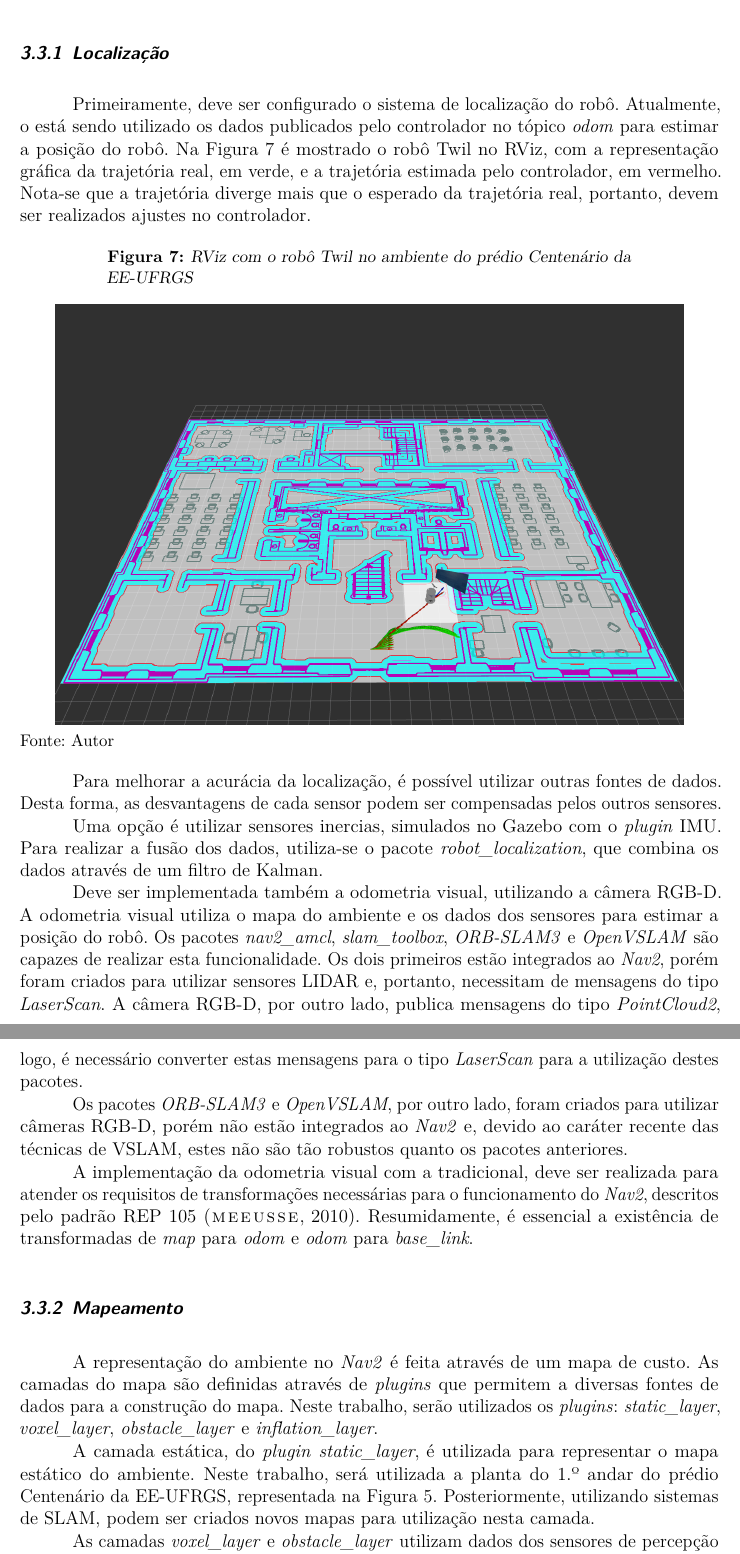
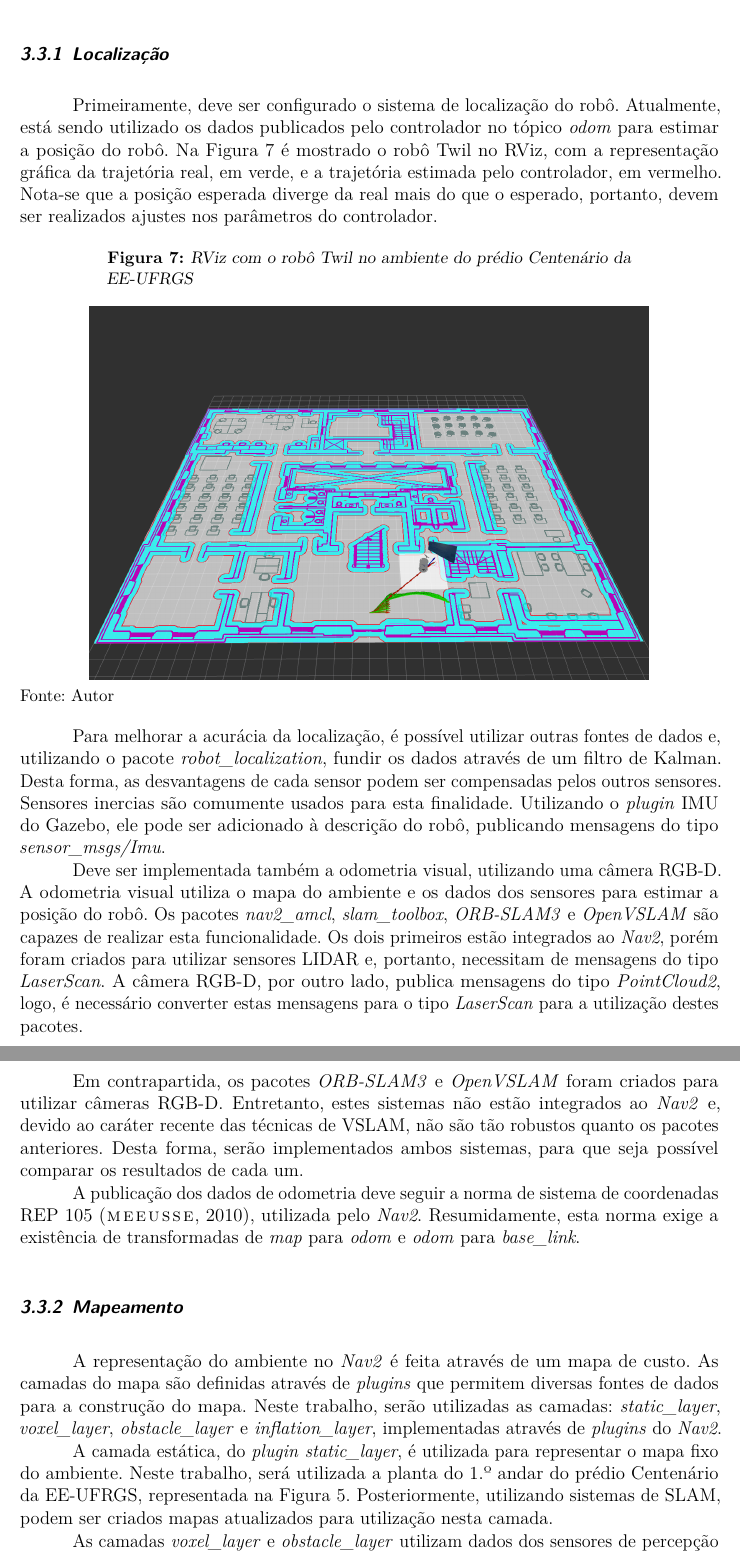
Before and after one commit to hscoelho/TCC, a LaTeX thesis (TCC.tex): two parts of pages 18 and 19 of 23 before the commit and two parts of pages 17 and 18 of 22 after it, joined at a grey line, cut so that both start at the same text. The pictures show the PDF file TCC.pdf that the author committed with the source.

Commit message:
revisão

```diff
--- a/TCC.tex
+++ b/TCC.tex
@@ -99,8 +99,8 @@ trajetória em tempo real, de modo a evitar colisões.
 
 É neste contexto que se insere o projeto atual.
 Utilizando o robô Twil, é proposto um sistema de navegação autônomo que utiliza
-sensores de percepção e um sistema de planejamento de trajetórias para navegar
-em ambientes dinâmicos ou pouco conhecidos.
+sensores de percepção além de algoritmos de planejamento de trajetórias para
+navegar em ambientes dinâmicos ou pouco conhecidos.
 
 Este robô já foi utilizado em trabalhos anteriores de conclusão de curso,
 como em \textcite{petry_tcc} e \textcite{rahul_tcc}.
@@ -352,5 +352,4 @@ os arquivos de descrição do robô no formato XACRO, que é compilado para o fo
 URDF, utilizado pelo ROS 2.
 A utilização do XACRO permite a criação de parâmetros, que são utilizados nos
 arquivos de \textit{launch} para habilitar e desabilitar partes do robô.
-Além da representação física do robô, nestes arquivos são incluídos \textit{plugins}
-do Gazebo que simulam sensores, como a câmera do robô.
+Além da representação física, nestes arquivos são incluídos \textit{plugins}
@@ -426,29 +427,30 @@ tópico \textit{odom} para estimar a posição do robô.
 Na Figura~\ref{fig:robo_rviz} é mostrado o robô Twil no RViz, com a representação
 gráfica da trajetória real, em verde, e a trajetória estimada pelo controlador,
 em vermelho.
-Nota-se que a trajetória diverge mais que o esperado da trajetória real, portanto,
-devem ser realizados ajustes no controlador.
+Nota-se que a posição esperada diverge da real mais do que o esperado, portanto,
+devem ser realizados ajustes nos parâmetros do controlador.
 
 \begin{figure}[htbp]
     {
         \centering
         \caption{RViz com o robô Twil no ambiente do prédio Centenário da EE-UFRGS}
         \label{fig:robo_rviz}
-        \includegraphics[width=0.9\textwidth]{erro_de_odometria.png}\\
+        \includegraphics[width=0.8\textwidth]{erro_de_odometria.png}\\
     }
     {\sourcecitation{Autor}}
 \end{figure}
 
-Para melhorar a acurácia da localização, é possível utilizar outras fontes de dados.
+Para melhorar a acurácia da localização, é possível utilizar outras fontes de
+dados e, utilizando o pacote \textit{robot\_localization}, fundir os dados
+através de um filtro de Kalman.
 Desta forma, as desvantagens de cada sensor podem ser compensadas pelos outros
 sensores.
+Sensores inercias são comumente usados para esta finalidade.
+Utilizando o \textit{plugin} IMU do Gazebo, ele pode ser adicionado à descrição
+do robô, publicando mensagens do tipo \textit{sensor\_msgs/Imu}.
 
-Uma opção é utilizar sensores inercias, simulados no Gazebo com o
-\textit{plugin} IMU.
-Para realizar a fusão dos dados, utiliza-se o pacote \textit{robot\_localization},
-que combina os dados através de um filtro de Kalman.
 
-Deve ser implementada também a odometria visual, utilizando a câmera RGB-D.
+Deve ser implementada também a odometria visual, utilizando uma câmera RGB-D.
 A odometria visual utiliza o mapa do ambiente e os dados dos sensores para estimar
 a posição do robô.
 Os pacotes \textit{nav2\_amcl}, \textit{slam\_toolbox}, \textit{ORB-SLAM3}
@@ -460,34 +462,34 @@ A câmera RGB-D, por outro lado, publica mensagens do tipo \textit{PointCloud2},
 logo, é necessário converter estas mensagens para o tipo \textit{LaserScan}
 para a utilização destes pacotes.
 
-Os pacotes \textit{ORB-SLAM3} e \textit{OpenVSLAM}, por outro lado, foram
-criados para utilizar câmeras RGB-D, porém não estão integrados ao \textit{Nav2} e,
-devido ao caráter recente das técnicas de VSLAM, estes não são tão robustos quanto os
-pacotes anteriores.
+Em contrapartida, os pacotes \textit{ORB-SLAM3} e \textit{OpenVSLAM} foram
+criados para utilizar câmeras RGB-D. Entretanto, estes sistemas não estão
+integrados ao \textit{Nav2} e, devido ao caráter recente das técnicas de
+VSLAM, não são tão robustos quanto os pacotes anteriores.
+Desta forma, serão implementados ambos sistemas, para que seja possível
+comparar os resultados de cada um.
 
-A implementação da odometria visual com a tradicional, deve ser realizada
-para atender os requisitos de transformações necessárias para o
-funcionamento do \textit{Nav2}, descritos pelo padrão
-REP~105~\cite{rep_105}. Resumidamente, é essencial a existência
-de transformadas de \textit{map} para \textit{odom} e
-\textit{odom} para \textit{base\_link}.
+A publicação dos dados de odometria deve seguir a norma de sistema de coordenadas
+REP~105~\cite{rep_105}, utilizada pelo \textit{Nav2}.
+Resumidamente, esta norma exige a existência de transformadas de \textit{map}
+para \textit{odom} e \textit{odom} para \textit{base\_link}.
 
 \subsection{Mapeamento}
 
 A representação do ambiente no \textit{Nav2} é feita através de um mapa de custo.
-As camadas do mapa são definidas através de \textit{plugins} que permitem a
+As camadas do mapa são definidas através de \textit{plugins} que permitem
 diversas fontes de dados para a construção do mapa.
-Neste trabalho, serão utilizados os \textit{plugins}: \textit{static\_layer},
-\textit{voxel\_layer}, \textit{obstacle\_layer} e \textit{inflation\_layer}.
+Neste trabalho, serão utilizadas as camadas: \textit{static\_layer},
+\textit{voxel\_layer}, \textit{obstacle\_layer} e \textit{inflation\_layer},
+implementadas através de \textit{plugins} do \textit{Nav2}.
 
 A camada estática, do \textit{plugin} \textit{static\_layer},
-é utilizada para representar o mapa estático do ambiente.
+é utilizada para representar o mapa fixo do ambiente.
 Neste trabalho, será utilizada a planta do 1.º andar do prédio Centenário da EE-UFRGS,
 representada na Figura \ref{fig:planta_centenario}.
-Posteriormente, utilizando sistemas de SLAM, podem ser criados novos mapas
+Posteriormente, utilizando sistemas de SLAM, podem ser criados mapas atualizados
 para utilização nesta camada.
 
 As camadas \textit{voxel\_layer} e \textit{obstacle\_layer} utilizam dados dos
 sensores de percepção para atualizar dinamicamente o mapa.
 A diferença entre estas camadas é que a \textit{voxel\_layer} utiliza dados 3D
-ao invés de 2D, como a \textit{obstacle\_layer}, porém ambas podem utilizar mensagens
@@ -514,16 +519,18 @@ dos obstáculos, como mostra a Figura~\ref{fig:inflation_layer}.
 
 \subsection{Planejamento de trajetórias}
 
-Diversos \textit{plugins} de planejamento de trajetórias estão disponíveis no \textit{Nav2},
+Finalmente, é necssário configurar o planejamento de trajetórias.
+Diversos \textit{plugins}  estão disponíveis no \textit{Nav2},
 como o \textit{NavFnPlanner}, \textit{Smac Planner 2D}, \textit{Theta Star Planner}.
-Neste trabalho, será utilizado o \textit{NavFnPlanner}, que pode utilizar os algoritmos
-\textit{Dijkstra} ou \textit{A*}.
+Neste trabalho, será utilizado o \textit{NavFnPlanner}, que pode utilizar
+os algoritmos \textit{Dijkstra} ou \textit{A*}.
 Este planejador foi escolhido porque é o planejador recomendado para
 robôs circulares.
 
 \chapter{Conclusão}
 \label{conclusao}
 
+%cronograma ??
 O planejamento realizado neste trabalho evidenciou a modularidade do ROS 2,
 que se tornou uma grande vantagem durante o projeto.
 Um exemplo disso é a utilização de diversos pacotes de terceiros,
```
Also changed, not shown: TCC.pdf, TCC.tex (39 more changed lines).
